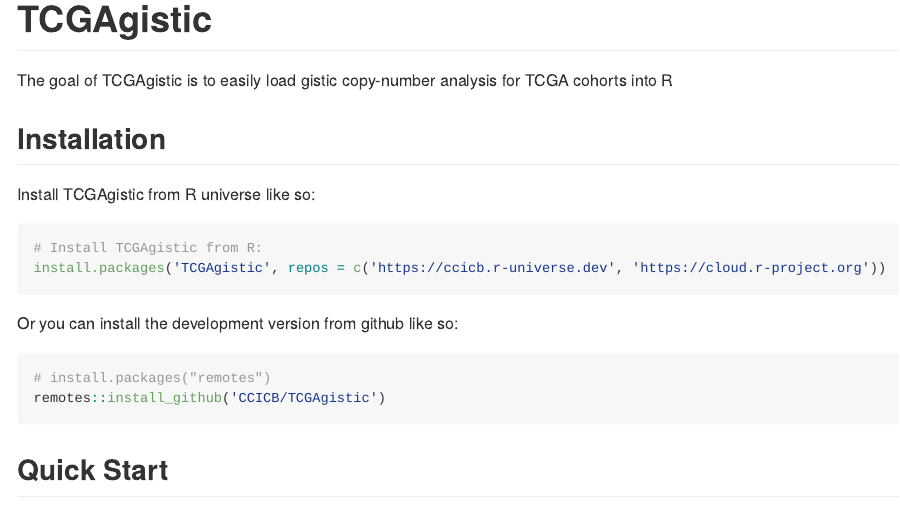
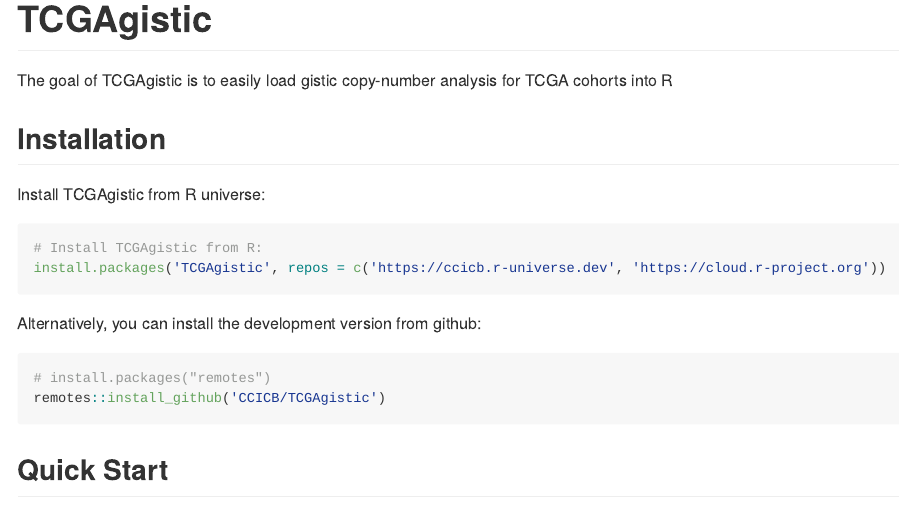
Before and after one commit to CCICB/TCGAgistic, an R Markdown document (README.Rmd): the page in a window 1100 px wide, from its top. The pictures show the output file README.md that the author committed with the source, drawn offline in the style of GitHub; badge pictures from the web are left out.

Commit message:
fix: phrasing of install instructions

````diff
--- a/README.Rmd
+++ b/README.Rmd
@@ -27,14 +27,14 @@
 
 ## Installation
 
-Install TCGAgistic from R universe like so:
+Install TCGAgistic from R universe:
 
 ``` r
 # Install TCGAgistic from R:
 install.packages('TCGAgistic', repos = c('https://ccicb.r-universe.dev', 'https://cloud.r-project.org'))
 ```
 
-Or you can install the development version from github like so:
+Alternatively, you can install the development version from github:
 
 ``` r
 # install.packages("remotes")
````
Also changed, not shown: README.md.
